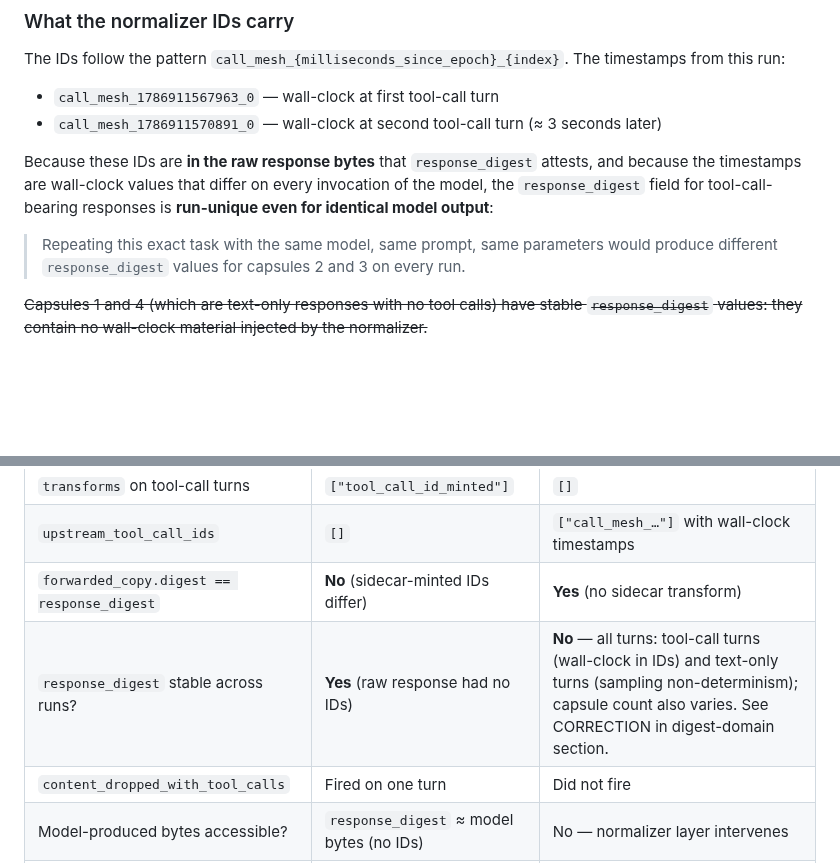
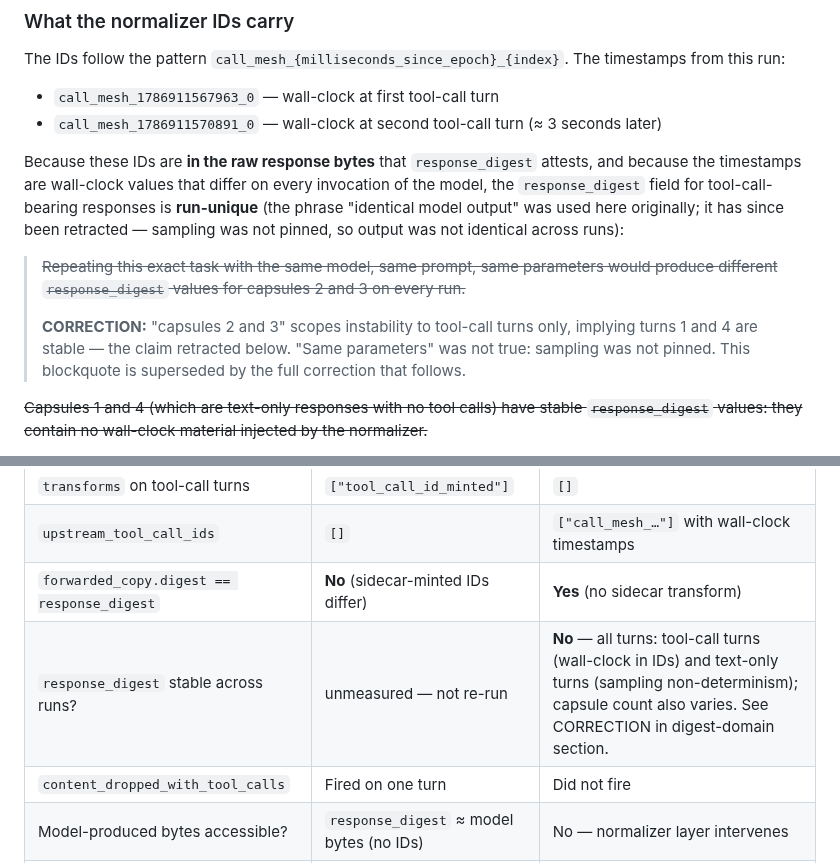
Before and after one commit to action-state-group/capsule-emit-mesh, a Markdown page: docs/SUPPORTED-PORT-RERUN.md, 2 parts joined by grey strips. GitHub-like rendering; blank space fills up the shorter version.

Commit message:
docs: three in-place retractions in SUPPORTED-PORT-RERUN.md
Fix 1 — "identical model output" phrase retracted in the sentence before the
blockquote; sampling was not pinned so output was not identical across runs.

Fix 2 — blockquote ("capsules 2 and 3 … same parameters") retracted in-place
with strikethrough + CORRECTION note: "capsules 2 and 3" scoped instability to
tool-call turns only (implies 1 & 4 stable — the retracted claim); "same
parameters" was never true.

Fix 3 — comparison table --local-model-only stability cell changed from "Yes
(raw response had no IDs)" to "unmeasured — not re-run": the --local-model-only
run was never repeated so stability was never verified, not established by contrast.

Signed-off-by: stevenmih <stevenmih88-3@gmail.com>

```diff
--- a/docs/SUPPORTED-PORT-RERUN.md
+++ b/docs/SUPPORTED-PORT-RERUN.md
@@ -129,11 +129,16 @@ this run:
 
 Because these IDs are **in the raw response bytes** that `response_digest` attests, and because
 the timestamps are wall-clock values that differ on every invocation of the model, the
-`response_digest` field for tool-call-bearing responses is **run-unique even for identical
-model output**:
+`response_digest` field for tool-call-bearing responses is **run-unique** (the phrase "identical
+model output" was used here originally; it has since been retracted — sampling was not pinned,
+so output was not identical across runs):
 
-> Repeating this exact task with the same model, same prompt, same parameters would produce
-> different `response_digest` values for capsules 2 and 3 on every run.
+> ~~Repeating this exact task with the same model, same prompt, same parameters would produce
+> different `response_digest` values for capsules 2 and 3 on every run.~~
+>
+> **CORRECTION:** "capsules 2 and 3" scopes instability to tool-call turns only, implying turns
+> 1 and 4 are stable — the claim retracted below. "Same parameters" was not true: sampling was
+> not pinned. This blockquote is superseded by the full correction that follows.
 
 ~~Capsules 1 and 4 (which are text-only responses with no tool calls) have stable
 `response_digest` values: they contain no wall-clock material injected by the normalizer.~~
@@ -191,7 +196,7 @@ tool completions). These are different claims and conflating them would be its o
 | `transforms` on tool-call turns | `["tool_call_id_minted"]` | `[]` |
 | `upstream_tool_call_ids` | `[]` | `["call_mesh_…"]` with wall-clock timestamps |
 | `forwarded_copy.digest == response_digest` | **No** (sidecar-minted IDs differ) | **Yes** (no sidecar transform) |
-| `response_digest` stable across runs? | **Yes** (raw response had no IDs) | **No** — all turns: tool-call turns (wall-clock in IDs) and text-only turns (sampling non-determinism); capsule count also varies. See CORRECTION in digest-domain section. |
+| `response_digest` stable across runs? | unmeasured — not re-run | **No** — all turns: tool-call turns (wall-clock in IDs) and text-only turns (sampling non-determinism); capsule count also varies. See CORRECTION in digest-domain section. |
 | `content_dropped_with_tool_calls` | Fired on one turn | Did not fire |
 | Model-produced bytes accessible? | `response_digest` ≈ model bytes (no IDs) | No — normalizer layer intervenes |
 | All capsules verify offline? | Yes | Yes |
```
